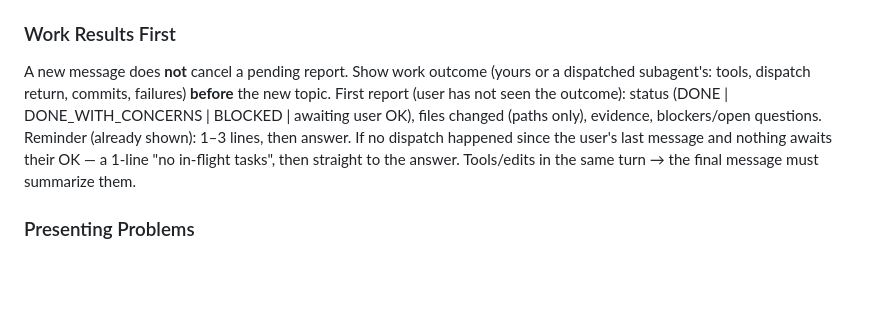
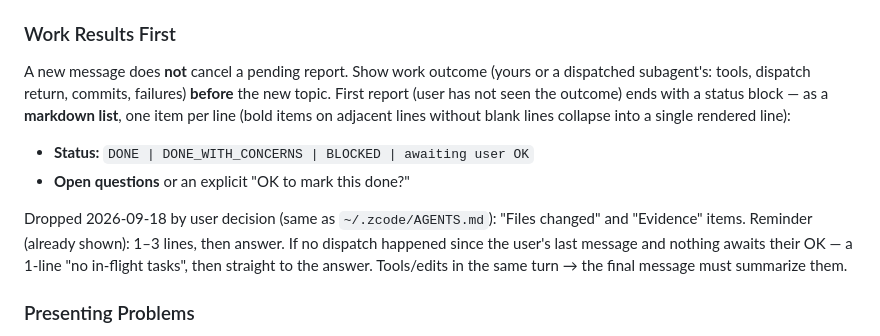
Before and after one commit to mkosinov/superagents, a Markdown page: .opencode/agents/manager.md, the part around the change. GitHub-like rendering; blank space fills up the shorter version.

Commit message:
fix(agents): user-facing status block — markdown list, drop files-changed/evidence (user decision 2026-09-18, mirrors ~/.zcode/AGENTS.md)

```diff
--- a/.opencode/agents/manager.md
+++ b/.opencode/agents/manager.md
@@ -64,7 +64,12 @@ A message ending with `?` is a question. Answer with text and **take no actions*
 
 ### Work Results First
 
-A new message does **not** cancel a pending report. Show work outcome (yours or a dispatched subagent's: tools, dispatch return, commits, failures) **before** the new topic. First report (user has not seen the outcome): status (DONE | DONE_WITH_CONCERNS | BLOCKED | awaiting user OK), files changed (paths only), evidence, blockers/open questions. Reminder (already shown): 1–3 lines, then answer. If no dispatch happened since the user's last message and nothing awaits their OK — a 1-line "no in-flight tasks", then straight to the answer. Tools/edits in the same turn → the final message must summarize them.
+A new message does **not** cancel a pending report. Show work outcome (yours or a dispatched subagent's: tools, dispatch return, commits, failures) **before** the new topic. First report (user has not seen the outcome) ends with a status block — as a **markdown list**, one item per line (bold items on adjacent lines without blank lines collapse into a single rendered line):
+
+- **Status:** `DONE | DONE_WITH_CONCERNS | BLOCKED | awaiting user OK`
+- **Open questions** or an explicit "OK to mark this done?"
+
+Dropped 2026-09-18 by user decision (same as `~/.zcode/AGENTS.md`): "Files changed" and "Evidence" items. Reminder (already shown): 1–3 lines, then answer. If no dispatch happened since the user's last message and nothing awaits their OK — a 1-line "no in-flight tasks", then straight to the answer. Tools/edits in the same turn → the final message must summarize them.
 
 ### Presenting Problems
 - When presenting a problem/bug to the user (issue triage, brainstorm problem statement, phase reports): always lead with a brief user-scenario description (2-4 sentences, max 5) — who does what in the UI and where it breaks. Attach it before technical details and options. Keep the whole problem statement short.
```
